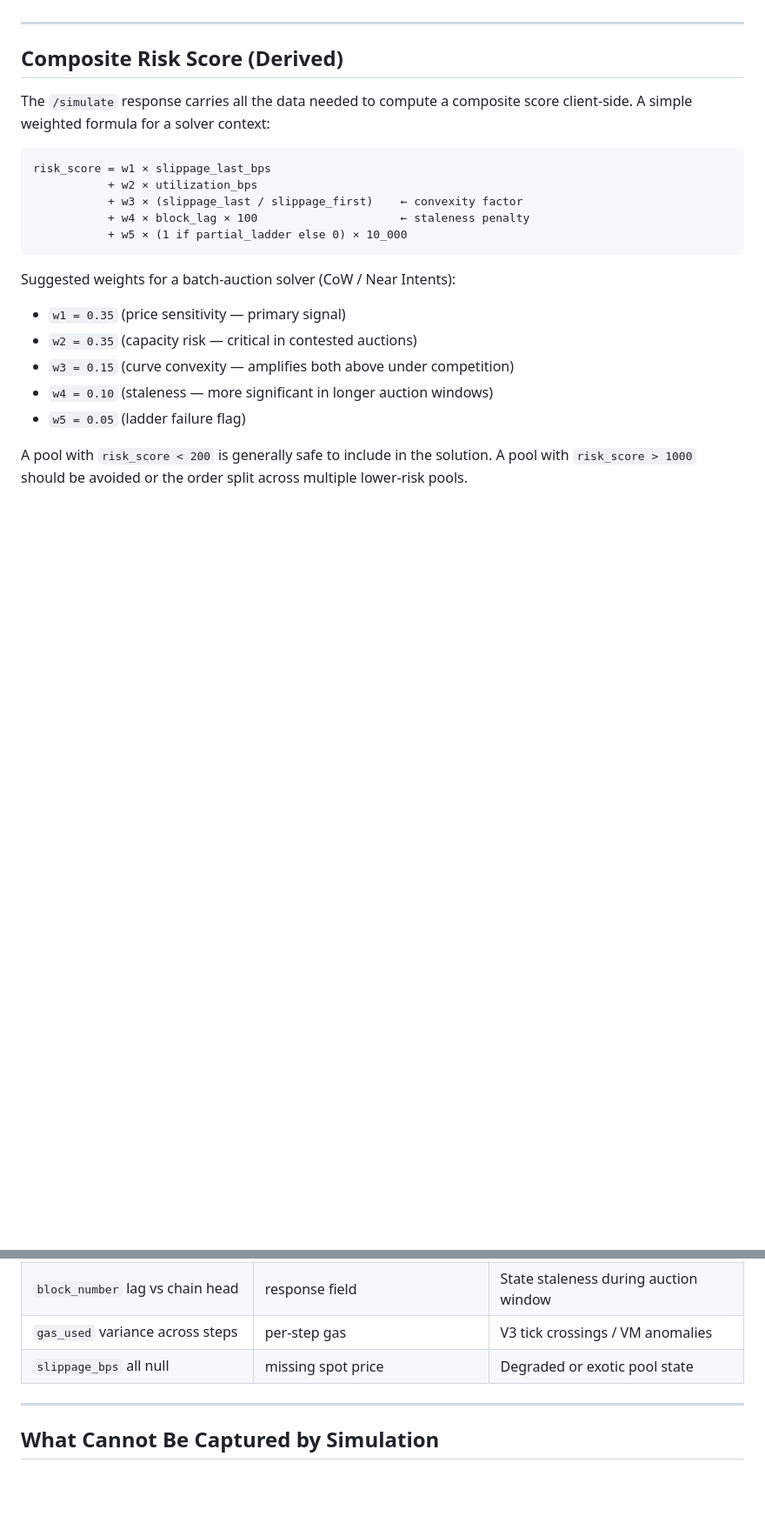
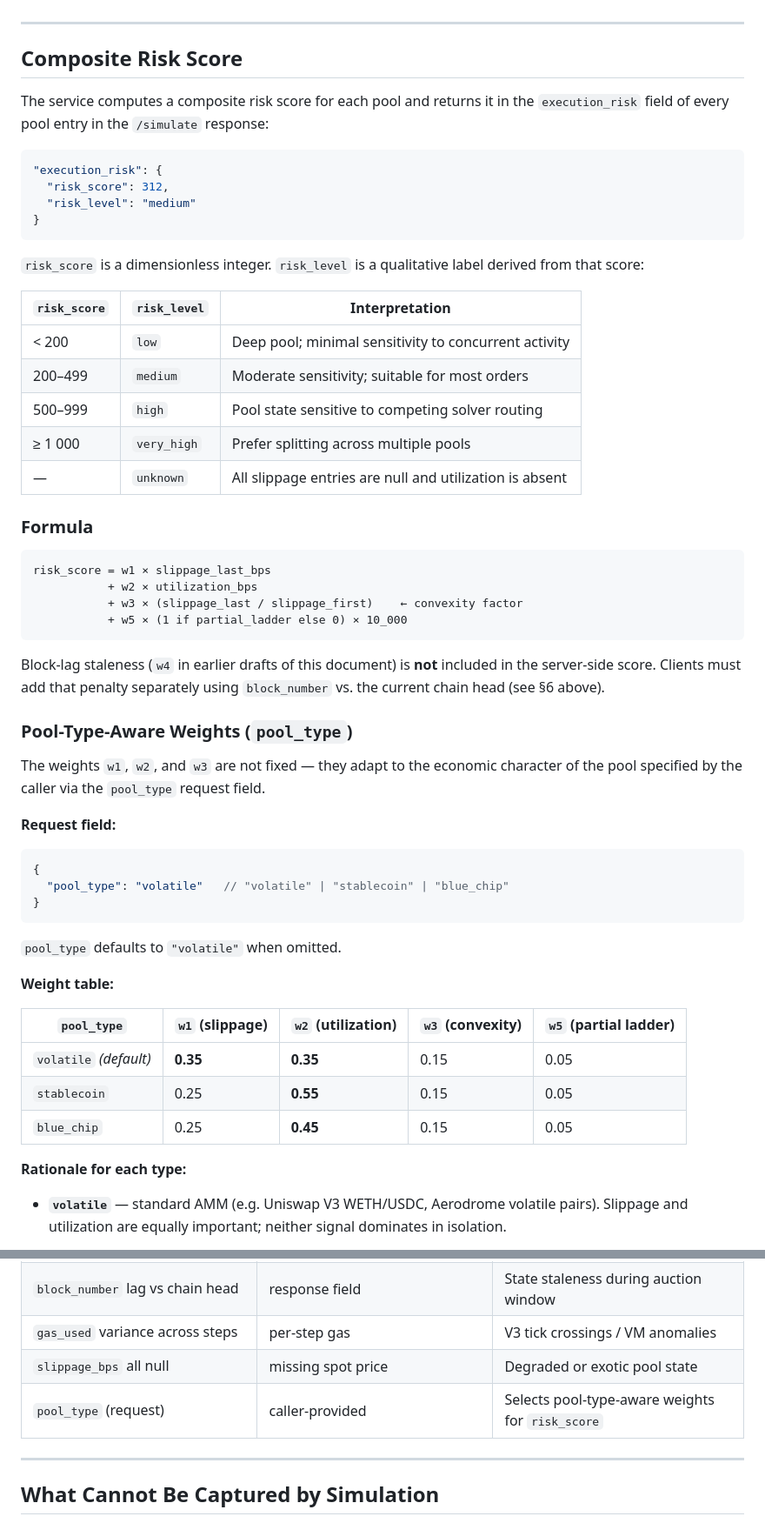
Before and after one commit to dewiz-xyz/tycho-simulation-server, a Markdown page: docs/pool-execution-risk.md, 2 parts joined by grey strips. Shown at 87% size. Rendered like a GitHub page; blank space fills up the shorter version.

Commit message:
docs: document pool_type field and pool-type-aware weights in risk score

````diff
--- a/docs/pool-execution-risk.md
+++ b/docs/pool-execution-risk.md
@@ -205,26 +205,69 @@ and set a conservative `minAmountOut`.
 
 ---
 
-## Composite Risk Score (Derived)
+## Composite Risk Score
 
-The `/simulate` response carries all the data needed to compute a composite
-score client-side.  A simple weighted formula for a solver context:
+The service computes a composite risk score for each pool and returns it in
+the `execution_risk` field of every pool entry in the `/simulate` response:
+
+```json
+"execution_risk": {
+  "risk_score": 312,
+  "risk_level": "medium"
+}
+```
+
+`risk_score` is a dimensionless integer.  `risk_level` is a qualitative label
+derived from that score:
+
+| `risk_score` | `risk_level` | Interpretation |
+|-------------|--------------|---------------|
+| < 200 | `low` | Deep pool; minimal sensitivity to concurrent activity |
+| 200–499 | `medium` | Moderate sensitivity; suitable for most orders |
+| 500–999 | `high` | Pool state sensitive to competing solver routing |
+| ≥ 1 000 | `very_high` | Prefer splitting across multiple pools |
+| — | `unknown` | All slippage entries are null and utilization is absent |
+
+### Formula
 
 ```
 risk_score = w1 × slippage_last_bps
            + w2 × utilization_bps
            + w3 × (slippage_last / slippage_first)    ← convexity factor
-           + w4 × block_lag × 100                     ← staleness penalty
            + w5 × (1 if partial_ladder else 0) × 10_000
 ```
 
-Suggested weights for a batch-auction solver (CoW / Near Intents):
-- `w1 = 0.35` (price sensitivity — primary signal)
-- `w2 = 0.35` (capacity risk — critical in contested auctions)
-- `w3 = 0.15` (curve convexity — amplifies both above under competition)
-- `w4 = 0.10` (staleness — more significant in longer auction windows)
-- `w5 = 0.05` (ladder failure flag)
+Block-lag staleness (`w4` in earlier drafts of this document) is **not**
+included in the server-side score.  Clients must add that penalty separately
+using `block_number` vs. the current chain head (see §6 above).
 
-A pool with `risk_score < 200` is generally safe to include in the solution.
-A pool with `risk_score > 1000` should be avoided or the order split across
-multiple lower-risk pools.
+### Pool-Type-Aware Weights (`pool_type`)
+
+The weights `w1`, `w2`, and `w3` are not fixed — they adapt to the economic
+character of the pool specified by the caller via the `pool_type` request
+field.
+
+**Request field:**
+
+```json
+{
+  "pool_type": "volatile"   // "volatile" | "stablecoin" | "blue_chip"
+}
+```
+
+`pool_type` defaults to `"volatile"` when omitted.
+
+**Weight table:**
+
+| `pool_type` | `w1` (slippage) | `w2` (utilization) | `w3` (convexity) | `w5` (partial ladder) |
+|-------------|-----------------|--------------------|-----------------|-----------------------|
+| `volatile` *(default)* | **0.35** | **0.35** | 0.15 | 0.05 |
+| `stablecoin` | 0.25 | **0.55** | 0.15 | 0.05 |
+| `blue_chip` | 0.25 | **0.45** | 0.15 | 0.05 |
+
+**Rationale for each type:**
+
+- **`volatile`** — standard AMM (e.g. Uniswap V3 WETH/USDC, Aerodrome
+  volatile pairs).  Slippage and utilization are equally important; neither
+  signal dominates in isolation.
+
@@ -243,6 +309,7 @@ multiple lower-risk pools.
 | `block_number` lag vs chain head | response field | State staleness during auction window |
 | `gas_used` variance across steps | per-step gas | V3 tick crossings / VM anomalies |
 | `slippage_bps` all null | missing spot price | Degraded or exotic pool state |
+| `pool_type` (request) | caller-provided | Selects pool-type-aware weights for `risk_score` |
 
 ---
 
````
Also changed, not shown: other parts of docs/pool-execution-risk.md (+36 -8 lines).
